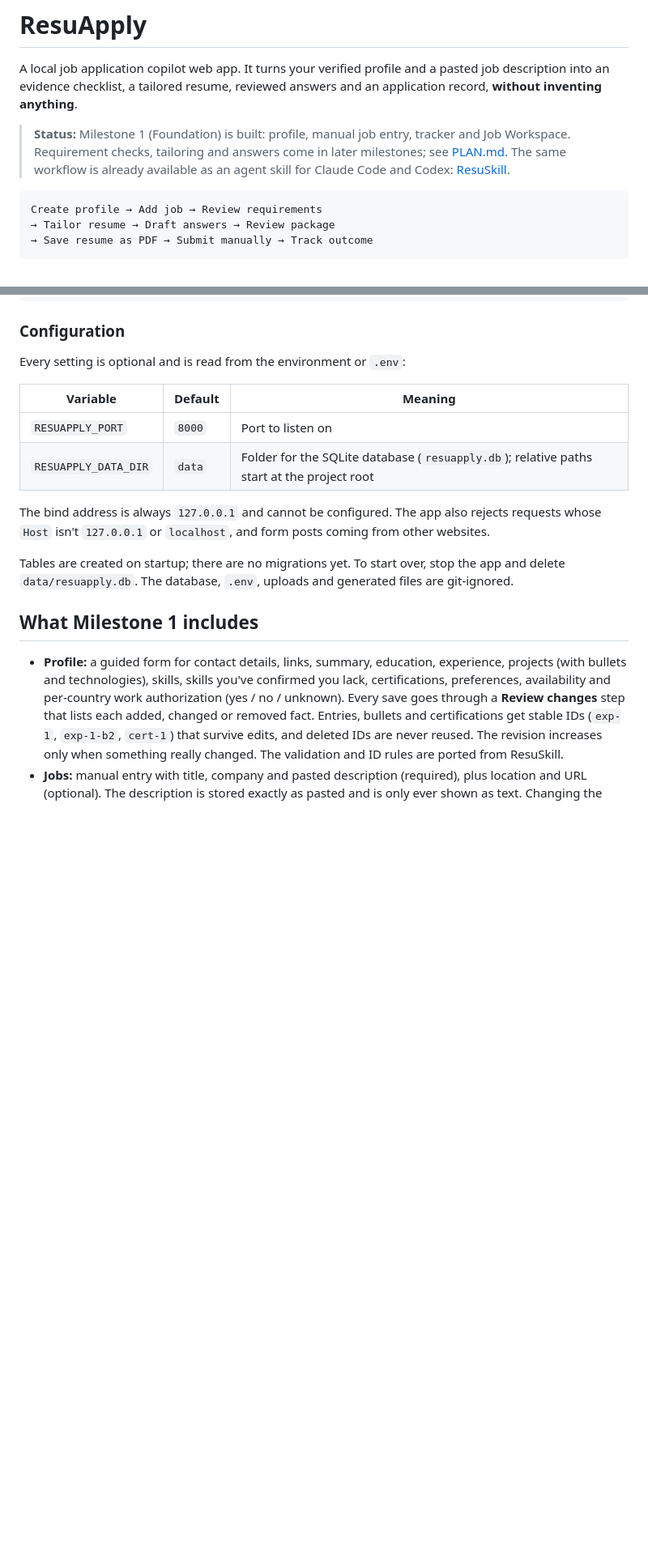
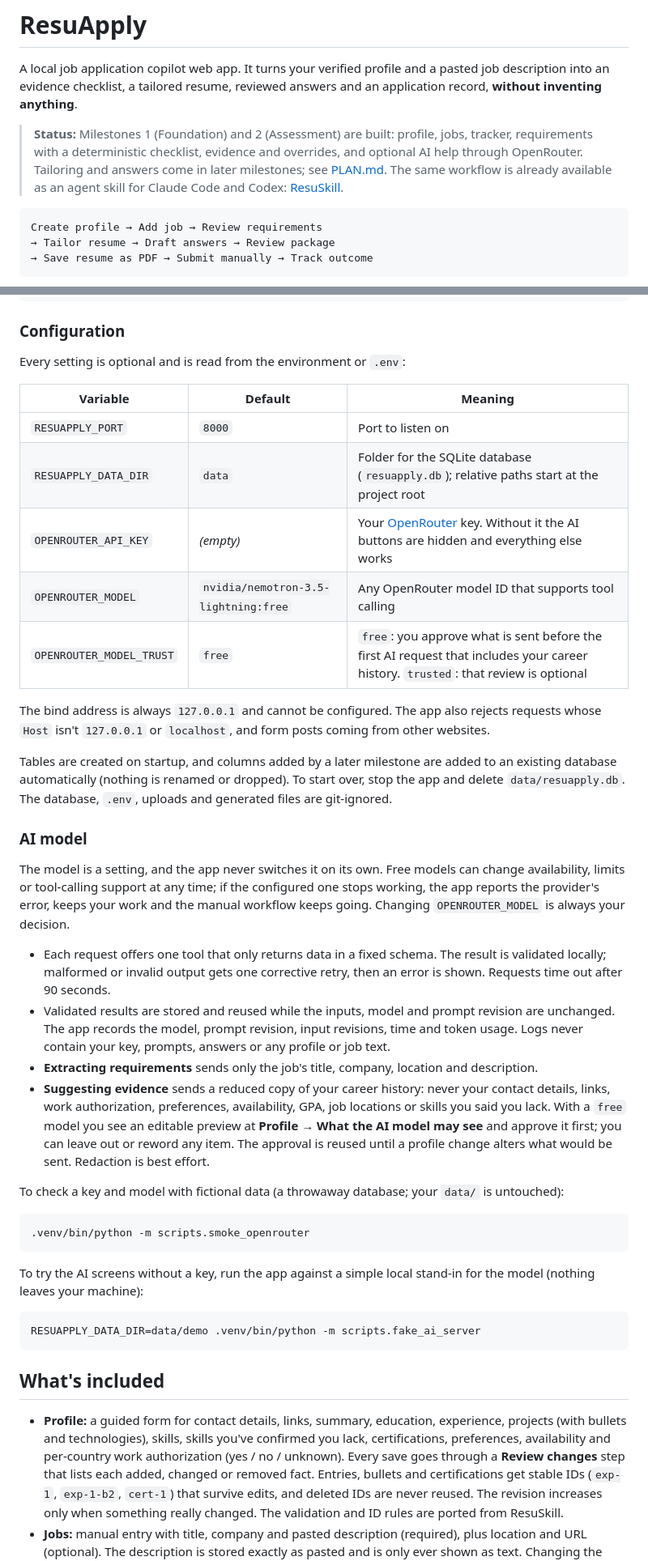
Before and after one commit to Varunsai1930/ResuApply, a Markdown page: README.md, 2 parts joined by grey strips. Shown at 81% size. Rendered like a GitHub page; blank space fills up the shorter version.

Commit message:
Document Milestone 2: requirements, checklist, evidence and AI setup
Co-Authored-By: Claude Opus 5.5 <noreply@anthropic.com>

````diff
--- a/README.md
+++ b/README.md
@@ -2,7 +2,7 @@
 
 A local job application copilot web app. It turns your verified profile and a pasted job description into an evidence checklist, a tailored resume, reviewed answers and an application record, **without inventing anything**.
 
-> **Status:** Milestone 1 (Foundation) is built: profile, manual job entry, tracker and Job Workspace. Requirement checks, tailoring and answers come in later milestones; see [PLAN.md](PLAN.md). The same workflow is already available as an agent skill for Claude Code and Codex: [ResuSkill](https://github.com/Varunsai1930/ResuSkill).
+> **Status:** Milestones 1 (Foundation) and 2 (Assessment) are built: profile, jobs, tracker, requirements with a deterministic checklist, evidence and overrides, and optional AI help through OpenRouter. Tailoring and answers come in later milestones; see [PLAN.md](PLAN.md). The same workflow is already available as an agent skill for Claude Code and Codex: [ResuSkill](https://github.com/Varunsai1930/ResuSkill).
 
 ```text
 Create profile → Add job → Review requirements
@@ -49,12 +49,36 @@ Every setting is optional and is read from the environment or `.env`:
 |---|---|---|
 | `RESUAPPLY_PORT` | `8000` | Port to listen on |
 | `RESUAPPLY_DATA_DIR` | `data` | Folder for the SQLite database (`resuapply.db`); relative paths start at the project root |
+| `OPENROUTER_API_KEY` | *(empty)* | Your [OpenRouter](https://openrouter.ai) key. Without it the AI buttons are hidden and everything else works |
+| `OPENROUTER_MODEL` | `nvidia/nemotron-3.5-lightning:free` | Any OpenRouter model ID that supports tool calling |
+| `OPENROUTER_MODEL_TRUST` | `free` | `free`: you approve what is sent before the first AI request that includes your career history. `trusted`: that review is optional |
 
 The bind address is always `127.0.0.1` and cannot be configured. The app also rejects requests whose `Host` isn't `127.0.0.1` or `localhost`, and form posts coming from other websites.
 
-Tables are created on startup; there are no migrations yet. To start over, stop the app and delete `data/resuapply.db`. The database, `.env`, uploads and generated files are git-ignored.
+Tables are created on startup, and columns added by a later milestone are added to an existing database automatically (nothing is renamed or dropped). To start over, stop the app and delete `data/resuapply.db`. The database, `.env`, uploads and generated files are git-ignored.
 
-## What Milestone 1 includes
+### AI model
+
+The model is a setting, and the app never switches it on its own. Free models can change availability, limits or tool-calling support at any time; if the configured one stops working, the app reports the provider's error, keeps your work and the manual workflow keeps going. Changing `OPENROUTER_MODEL` is always your decision.
+
+- Each request offers one tool that only returns data in a fixed schema. The result is validated locally; malformed or invalid output gets one corrective retry, then an error is shown. Requests time out after 90 seconds.
+- Validated results are stored and reused while the inputs, model and prompt revision are unchanged. The app records the model, prompt revision, input revisions, time and token usage. Logs never contain your key, prompts, answers or any profile or job text.
+- **Extracting requirements** sends only the job's title, company, location and description.
+- **Suggesting evidence** sends a reduced copy of your career history: never your contact details, links, work authorization, preferences, availability, GPA, job locations or skills you said you lack. With a `free` model you see an editable preview at **Profile → What the AI model may see** and approve it first; you can leave out or reword any item. The approval is reused until a profile change alters what would be sent. Redaction is best effort.
+
+To check a key and model with fictional data (a throwaway database; your `data/` is untouched):
+
+```bash
+.venv/bin/python -m scripts.smoke_openrouter
+```
+
+To try the AI screens without a key, run the app against a simple local stand-in for the model (nothing leaves your machine):
+
+```bash
+RESUAPPLY_DATA_DIR=data/demo .venv/bin/python -m scripts.fake_ai_server
+```
+
+## What's included
 
 - **Profile:** a guided form for contact details, links, summary, education, experience, projects (with bullets and technologies), skills, skills you've confirmed you lack, certifications, preferences, availability and per-country work authorization (yes / no / unknown). Every save goes through a **Review changes** step that lists each added, changed or removed fact. Entries, bullets and certifications get stable IDs (`exp-1`, `exp-1-b2`, `cert-1`) that survive edits, and deleted IDs are never reused. The revision increases only when something really changed. The validation and ID rules are ported from ResuSkill.
 - **Jobs:** manual entry with title, company and pasted description (required), plus location and URL (optional). The description is stored exactly as pasted and is only ever shown as text. Changing the title, company, location or description increases the job revision.
````
Also changed, not shown: other parts of README.md (+10 -4 lines).
